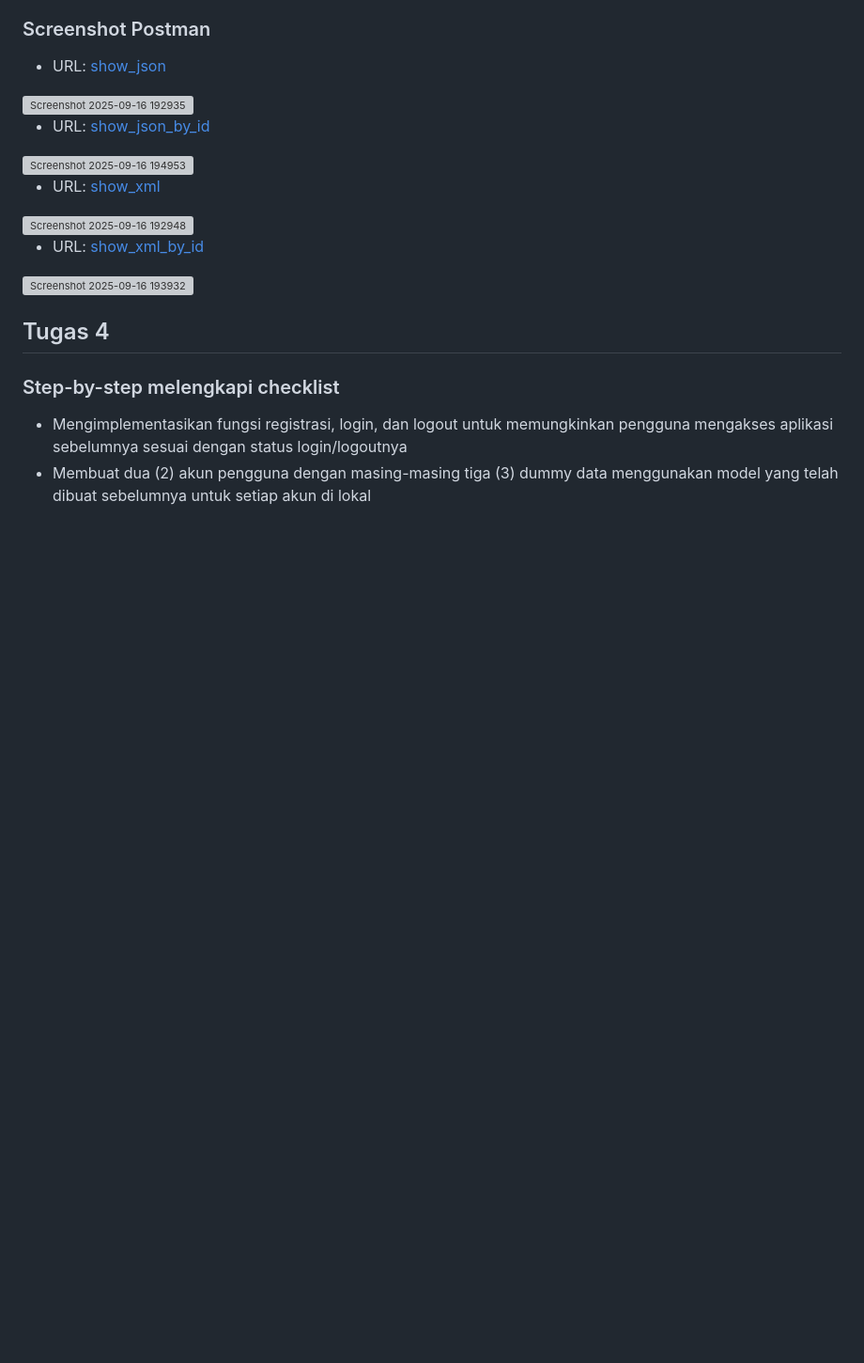
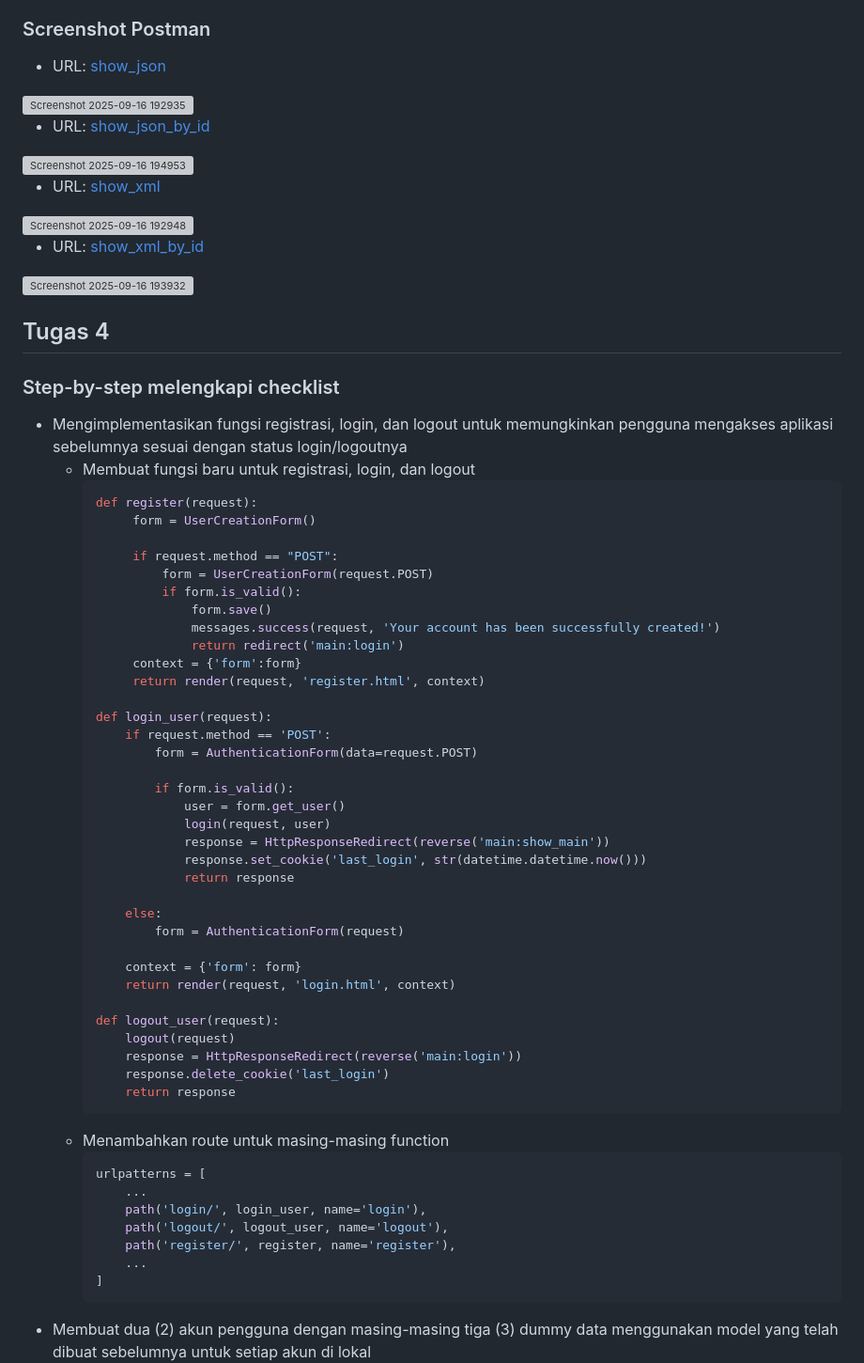
Before and after one commit to anotherbondan/pacil-ballers, a Markdown page: README.md, the part around one of its changes. Shown at 94% size. Drawn GitHub-style; blank space fills up the shorter version; grey boxes are pictures that could not be loaded.

````diff
--- a/README.md
+++ b/README.md
@@ -440,4 +440,51 @@ Asdos selalu siap menerima pertanyaan ketika sesi tutorial berlangsung. Jawaban
 
 ### Step-by-step melengkapi checklist
 -  Mengimplementasikan fungsi registrasi, login, dan logout untuk memungkinkan pengguna mengakses aplikasi sebelumnya sesuai dengan status login/logoutnya
+   - Membuat fungsi baru untuk registrasi, login, dan logout
+     ```python
+     def register(request):
+          form = UserCreationForm()
+
+          if request.method == "POST":
+              form = UserCreationForm(request.POST)
+              if form.is_valid():
+                  form.save()
+                  messages.success(request, 'Your account has been successfully created!')
+                  return redirect('main:login')
+          context = {'form':form}
+          return render(request, 'register.html', context)
+
+     def login_user(request):
+         if request.method == 'POST':
+             form = AuthenticationForm(data=request.POST)
+
+             if form.is_valid():
+                 user = form.get_user()
+                 login(request, user)
+                 response = HttpResponseRedirect(reverse('main:show_main'))
+                 response.set_cookie('last_login', str(datetime.datetime.now()))
+                 return response
+
+         else:
+             form = AuthenticationForm(request)
+
+         context = {'form': form}
+         return render(request, 'login.html', context)
+
+     def logout_user(request):
+         logout(request)
+         response = HttpResponseRedirect(reverse('main:login'))
+         response.delete_cookie('last_login')
+         return response
+     ```
+   - Menambahkan route untuk masing-masing function
+     ```python
+     urlpatterns = [
+         ...
+         path('login/', login_user, name='login'),
+         path('logout/', logout_user, name='logout'),
+         path('register/', register, name='register'),
+         ...
+     ]
+     ```
 -  Membuat dua (2) akun pengguna dengan masing-masing tiga (3) dummy data menggunakan model yang telah dibuat sebelumnya untuk setiap akun di lokal
````
Also changed, not shown: other parts of README.md (+107 -0 lines).
